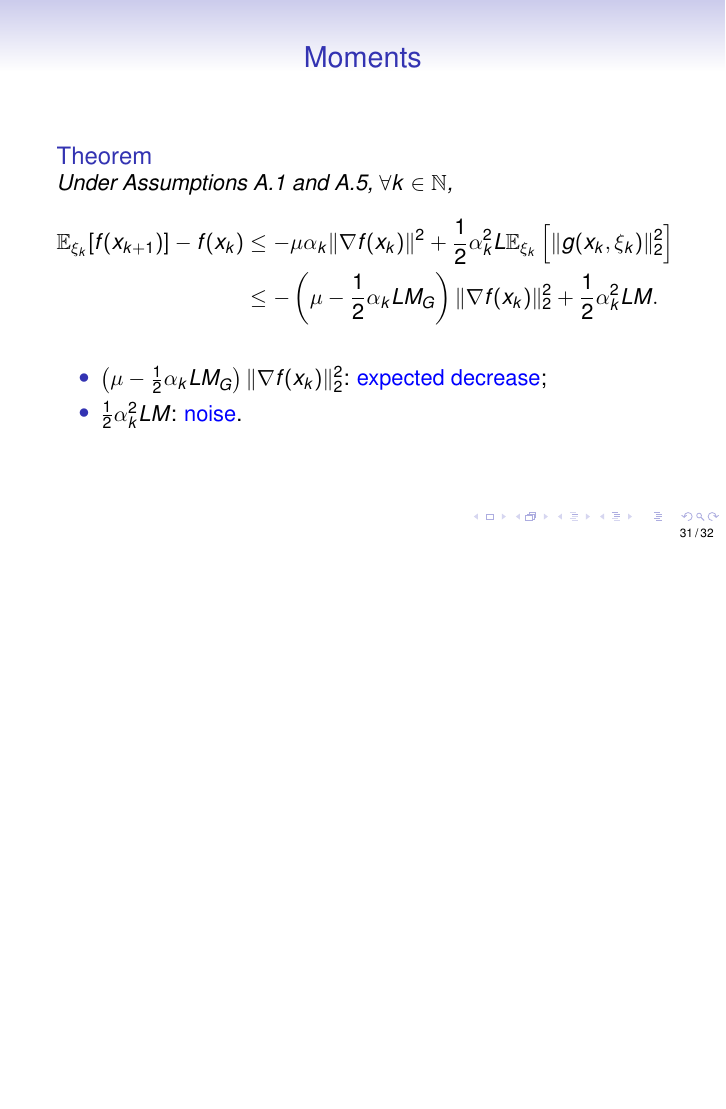
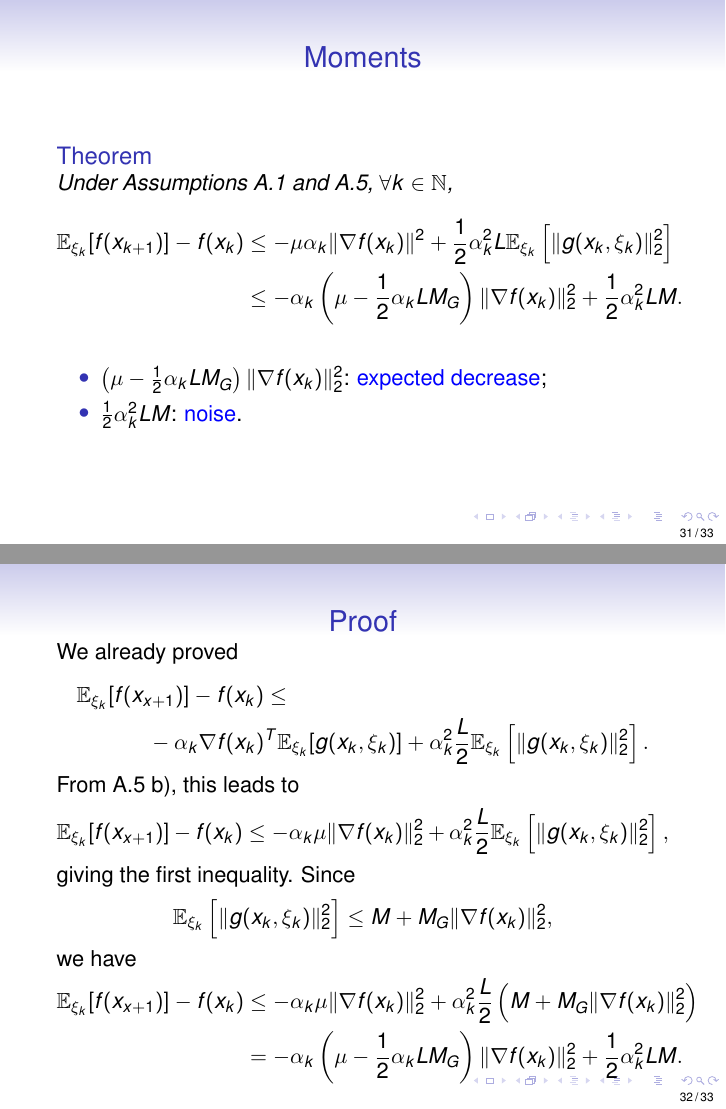
Before and after one commit to fbastin/SP_Introduction, LaTeX slides (11. Stochastic gradient descent.tex): page 31 of 32 before the commit and pages 31 and 32 of 33 after it, the two joined at a grey line, the shorter picture padded with empty space. Compiled offline with pdfLaTeX.

Commit message:
Addition of the moments lemma

```diff
--- a/11. Stochastic gradient descent.tex
+++ b/11. Stochastic gradient descent.tex
@@ -724,7 +724,7 @@ with $M_G = M_V + \mu_G^2 \geq \mu^2 > 0$.
 		\EE_{\xi_k}[f(x_{k+1})] - f(x_k)
 		& \leq - \mu \alpha_k \| \nabla f(x_k) \|^2
 		+ \frac{1}{2} \alpha_k^2 L \EE_{\xi_k} \left[ \| g(x_k, \xi_k )\|_2^2 \right] \\
-		& \leq - \left( \mu -\frac{1}{2}\alpha_k LM_G \right) \| \nabla f(x_k) \|_2^2
+		& \leq - \alpha_k\left( \mu -\frac{1}{2}\alpha_k LM_G \right) \| \nabla f(x_k) \|_2^2
 		+ \frac{1}{2} \alpha_k^2 LM.
 	\end{align*}
 \end{theorem}
@@ -732,6 +732,28 @@ with $M_G = M_V + \mu_G^2 \geq \mu^2 > 0$.
 	\item $\left( \mu -\frac{1}{2}\alpha_k LM_G \right) \| \nabla f(x_k) \|_2^2$: \textcolor{blue}{expected decrease};
 	\item $\frac{1}{2} \alpha_k^2 LM$: \textcolor{blue}{noise}.
 \end{itemize}
+\end{frame}
+
+\begin{frame}
+\frametitle{Proof}
+
+We already proved
+\begin{multline*}
+	\EE_{\xi_k} [f(x_{x+1})] - f(x_k) \leq \\ - \alpha_k \nabla f(x_k)^T \EE_{\xi_k} [ g(x_k, \xi_k) ] + \alpha_k^2 \frac{L}{2} \EE_{\xi_k} \left[ \| g(x_k, \xi_k) \|^2_2 \right].
+\end{multline*}
+From A.5 b), this leads to
+$$
+\EE_{\xi_k} [f(x_{x+1})] - f(x_k) \leq - \alpha_k \mu \| \nabla f(x_k) \|_2^2 + \alpha_k^2 \frac{L}{2} \EE_{\xi_k} \left[ \| g(x_k, \xi_k) \|^2_2 \right],
+$$
+giving the first inequality. Since
+$$
+\EE_{\xi_k} \left[ \| g(x_k, \xi_k) \|^2_2 \right] \leq M + M_G \| \nabla f(x_k) \|_2^2,
+$$
+we have
+\begin{align*}
+\EE_{\xi_k} [f(x_{x+1})] - f(x_k) & \leq - \alpha_k \mu \| \nabla f(x_k) \|_2^2 + \alpha_k^2 \frac{L}{2} \left( M + M_G \| \nabla f(x_k) \|_2^2 \right) \\
+& =  - \alpha_k \left( \mu - \frac{1}{2} \alpha_k L M_G \right) \| \nabla f(x_k) \|_2^2 + \frac{1}{2} \alpha_k^2 LM.
+\end{align*}
 
 \end{frame}
 
```
Also changed, not shown: 11. Stochastic gradient descent.pdf.
